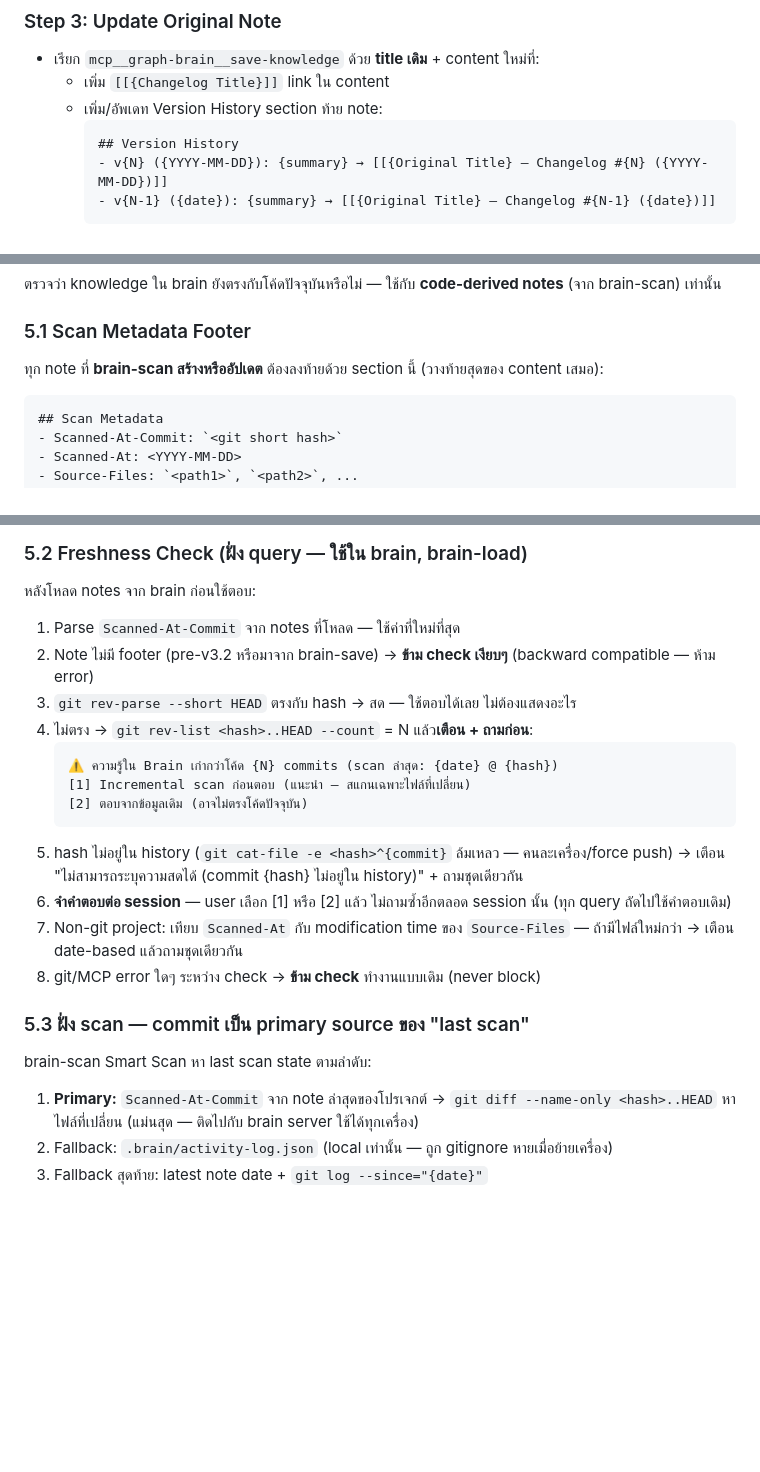
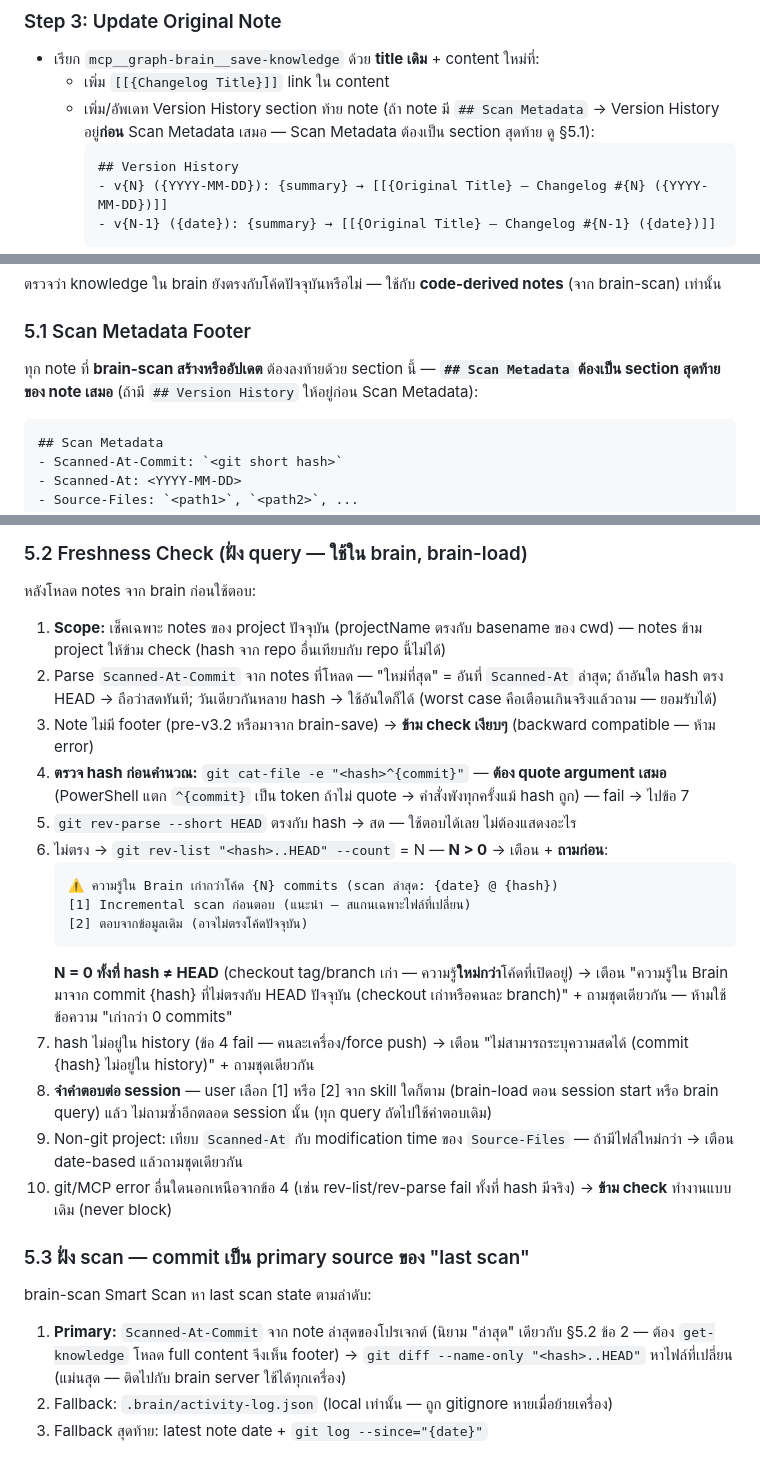
Before and after one commit to mounchons/AgentMarketPlace, a Markdown page: plugins/brain/GRAPH_PROTOCOL.md, 3 parts joined by grey strips. Rendered like a GitHub page; blank space fills up the shorter version.

Commit message:
review-fix(#12.1): protocol hardening per adversarial verify — quote cat-file/rev-list (PowerShell-safe), VH-before-Scan-Metadata order, N=0 direction case, cat-file-first exec order, newest-hash definition, per-project scope
Co-Authored-By: Claude Fable 5 <noreply@anthropic.com>

````diff
--- a/plugins/brain/GRAPH_PROTOCOL.md
+++ b/plugins/brain/GRAPH_PROTOCOL.md
@@ -58,7 +58,7 @@ description: Shared rules for all brain skills — Save Rules, Versioning Protoc
 ### Step 3: Update Original Note
 - เรียก `mcp__graph-brain__save-knowledge` ด้วย **title เดิม** + content ใหม่ที่:
   - เพิ่ม `[[{Changelog Title}]]` link ใน content
-  - เพิ่ม/อัพเดท Version History section ท้าย note:
+  - เพิ่ม/อัพเดท Version History section ท้าย note (ถ้า note มี `## Scan Metadata` → Version History อยู่**ก่อน** Scan Metadata เสมอ — Scan Metadata ต้องเป็น section สุดท้าย ดู §5.1):
     ```markdown
     ## Version History
     - v{N} ({YYYY-MM-DD}): {summary} → [[{Original Title} — Changelog #{N} ({YYYY-MM-DD})]]
@@ -118,7 +118,7 @@ Search Strategy (4 ขั้น — เรียงจากเร็วไป
 
 ### 5.1 Scan Metadata Footer
 
-ทุก note ที่ **brain-scan สร้างหรืออัปเดต** ต้องลงท้ายด้วย section นี้ (วางท้ายสุดของ content เสมอ):
+ทุก note ที่ **brain-scan สร้างหรืออัปเดต** ต้องลงท้ายด้วย section นี้ — **`## Scan Metadata` ต้องเป็น section สุดท้ายของ note เสมอ** (ถ้ามี `## Version History` ให้อยู่ก่อน Scan Metadata):
 
 ```markdown
 ## Scan Metadata
@@ -139,24 +139,27 @@ Search Strategy (4 ขั้น — เรียงจากเร็วไป
 
 หลังโหลด notes จาก brain ก่อนใช้ตอบ:
 
-1. Parse `Scanned-At-Commit` จาก notes ที่โหลด — ใช้ค่าที่ใหม่ที่สุด
-2. Note ไม่มี footer (pre-v3.2 หรือมาจาก brain-save) → **ข้าม check เงียบๆ** (backward compatible — ห้าม error)
-3. `git rev-parse --short HEAD` ตรงกับ hash → สด — ใช้ตอบได้เลย ไม่ต้องแสดงอะไร
-4. ไม่ตรง → `git rev-list <hash>..HEAD --count` = N แล้ว**เตือน + ถามก่อน**:
+1. **Scope:** เช็คเฉพาะ notes ของ project ปัจจุบัน (projectName ตรงกับ basename ของ cwd) — notes ข้าม project ให้ข้าม check (hash จาก repo อื่นเทียบกับ repo นี้ไม่ได้)
+2. Parse `Scanned-At-Commit` จาก notes ที่โหลด — "ใหม่ที่สุด" = อันที่ `Scanned-At` ล่าสุด; ถ้าอันใด hash ตรง HEAD → ถือว่าสดทันที; วันเดียวกันหลาย hash → ใช้อันใดก็ได้ (worst case คือเตือนเกินจริงแล้วถาม — ยอมรับได้)
+3. Note ไม่มี footer (pre-v3.2 หรือมาจาก brain-save) → **ข้าม check เงียบๆ** (backward compatible — ห้าม error)
+4. **ตรวจ hash ก่อนคำนวณ:** `git cat-file -e "<hash>^{commit}"` — **ต้อง quote argument เสมอ** (PowerShell แตก `^{commit}` เป็น token ถ้าไม่ quote → คำสั่งพังทุกครั้งแม้ hash ถูก) — fail → ไปข้อ 7
+5. `git rev-parse --short HEAD` ตรงกับ hash → สด — ใช้ตอบได้เลย ไม่ต้องแสดงอะไร
+6. ไม่ตรง → `git rev-list "<hash>..HEAD" --count` = N — **N > 0** → เตือน + **ถามก่อน**:
    ```
    ⚠️ ความรู้ใน Brain เก่ากว่าโค้ด {N} commits (scan ล่าสุด: {date} @ {hash})
    [1] Incremental scan ก่อนตอบ (แนะนำ — สแกนเฉพาะไฟล์ที่เปลี่ยน)
    [2] ตอบจากข้อมูลเดิม (อาจไม่ตรงโค้ดปัจจุบัน)
    ```
-5. hash ไม่อยู่ใน history (`git cat-file -e <hash>^{commit}` ล้มเหลว — คนละเครื่อง/force push) → เตือน "ไม่สามารถระบุความสดได้ (commit {hash} ไม่อยู่ใน history)" + ถามชุดเดียวกัน
-6. **จำคำตอบต่อ session** — user เลือก [1] หรือ [2] แล้ว ไม่ถามซ้ำอีกตลอด session นั้น (ทุก query ถัดไปใช้คำตอบเดิม)
-7. Non-git project: เทียบ `Scanned-At` กับ modification time ของ `Source-Files` — ถ้ามีไฟล์ใหม่กว่า → เตือน date-based แล้วถามชุดเดียวกัน
-8. git/MCP error ใดๆ ระหว่าง check → **ข้าม check** ทำงานแบบเดิม (never block)
+   **N = 0 ทั้งที่ hash ≠ HEAD** (checkout tag/branch เก่า — ความรู้**ใหม่กว่า**โค้ดที่เปิดอยู่) → เตือน "ความรู้ใน Brain มาจาก commit {hash} ที่ไม่ตรงกับ HEAD ปัจจุบัน (checkout เก่าหรือคนละ branch)" + ถามชุดเดียวกัน — ห้ามใช้ข้อความ "เก่ากว่า 0 commits"
+7. hash ไม่อยู่ใน history (ข้อ 4 fail — คนละเครื่อง/force push) → เตือน "ไม่สามารถระบุความสดได้ (commit {hash} ไม่อยู่ใน history)" + ถามชุดเดียวกัน
+8. **จำคำตอบต่อ session** — user เลือก [1] หรือ [2] จาก skill ใดก็ตาม (brain-load ตอน session start หรือ brain query) แล้ว ไม่ถามซ้ำอีกตลอด session นั้น (ทุก query ถัดไปใช้คำตอบเดิม)
+9. Non-git project: เทียบ `Scanned-At` กับ modification time ของ `Source-Files` — ถ้ามีไฟล์ใหม่กว่า → เตือน date-based แล้วถามชุดเดียวกัน
+10. git/MCP error อื่นใดนอกเหนือจากข้อ 4 (เช่น rev-list/rev-parse fail ทั้งที่ hash มีจริง) → **ข้าม check** ทำงานแบบเดิม (never block)
 
 ### 5.3 ฝั่ง scan — commit เป็น primary source ของ "last scan"
 
 brain-scan Smart Scan หา last scan state ตามลำดับ:
 
-1. **Primary:** `Scanned-At-Commit` จาก note ล่าสุดของโปรเจกต์ → `git diff --name-only <hash>..HEAD` หาไฟล์ที่เปลี่ยน (แม่นสุด — ติดไปกับ brain server ใช้ได้ทุกเครื่อง)
+1. **Primary:** `Scanned-At-Commit` จาก note ล่าสุดของโปรเจกต์ (นิยาม "ล่าสุด" เดียวกับ §5.2 ข้อ 2 — ต้อง `get-knowledge` โหลด full content จึงเห็น footer) → `git diff --name-only "<hash>..HEAD"` หาไฟล์ที่เปลี่ยน (แม่นสุด — ติดไปกับ brain server ใช้ได้ทุกเครื่อง)
 2. Fallback: `.brain/activity-log.json` (local เท่านั้น — ถูก gitignore หายเมื่อย้ายเครื่อง)
 3. Fallback สุดท้าย: latest note date + `git log --since="{date}"`
````
